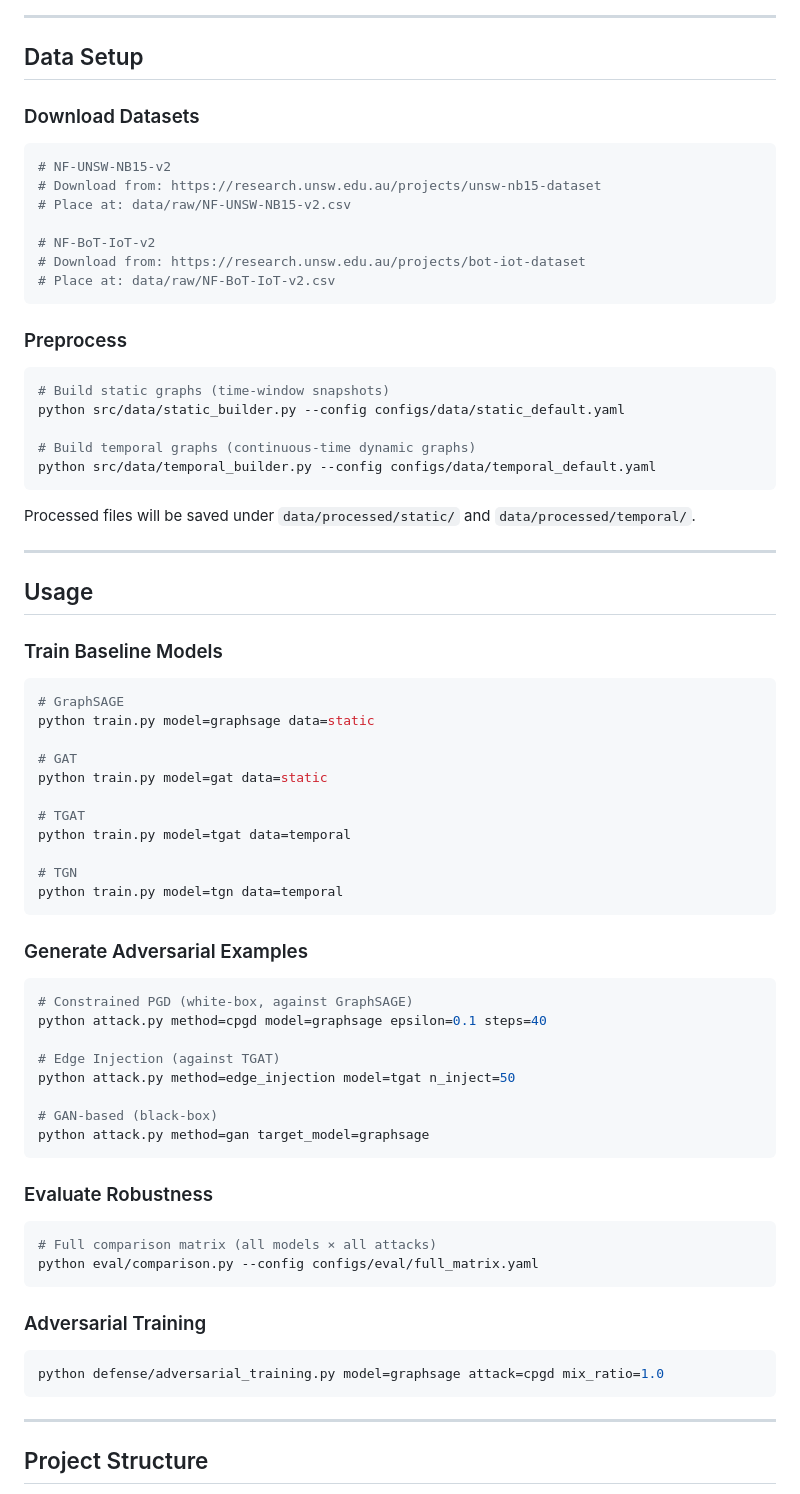
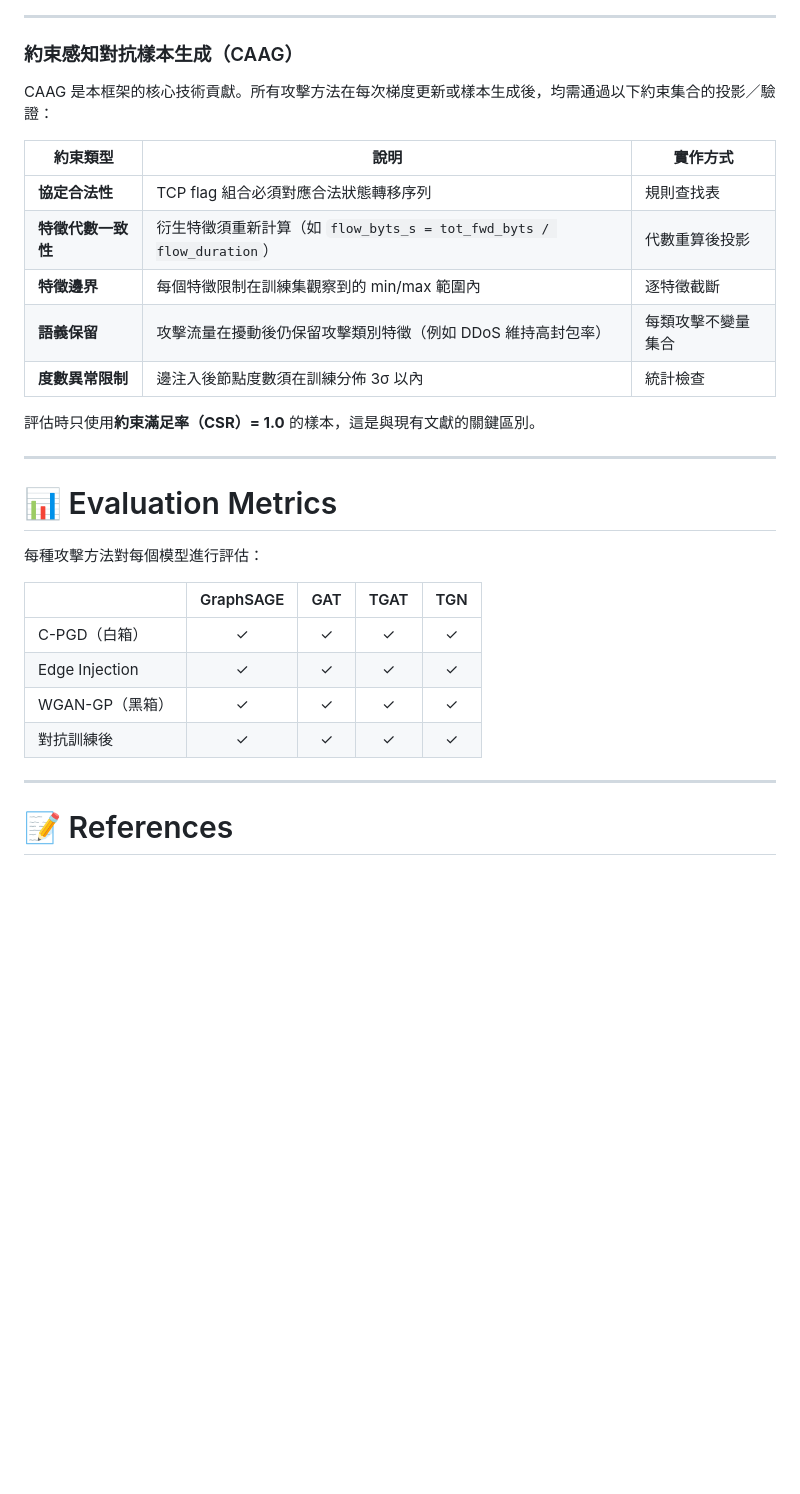
Before and after one commit to SoWiEee/GNN-TGAT-NIDS, a Markdown page: README.md, the part around one of its changes. GitHub-like rendering; blank space fills up the shorter version.

````diff
--- a/README.md
+++ b/README.md
@@ -145,79 +164,34 @@ python -c "import torch; import torch_geometric; print('PyTorch:', torch.__versi
 
 ---
 
-## Data Setup
+### 約束感知對抗樣本生成（CAAG）
 
-### Download Datasets
+CAAG 是本框架的核心技術貢獻。所有攻擊方法在每次梯度更新或樣本生成後，均需通過以下約束集合的投影／驗證：
 
-```bash
-# NF-UNSW-NB15-v2
-# Download from: https://research.unsw.edu.au/projects/unsw-nb15-dataset
-# Place at: data/raw/NF-UNSW-NB15-v2.csv
+| 約束類型 | 說明 | 實作方式 |
+|----------|------|----------|
+| **協定合法性** | TCP flag 組合必須對應合法狀態轉移序列 | 規則查找表 |
+| **特徵代數一致性** | 衍生特徵須重新計算（如 `flow_byts_s = tot_fwd_byts / flow_duration`） | 代數重算後投影 |
+| **特徵邊界** | 每個特徵限制在訓練集觀察到的 min/max 範圍內 | 逐特徵截斷 |
+| **語義保留** | 攻擊流量在擾動後仍保留攻擊類別特徵（例如 DDoS 維持高封包率） | 每類攻擊不變量集合 |
+| **度數異常限制** | 邊注入後節點度數須在訓練分佈 3σ 以內 | 統計檢查 |
 
-# NF-BoT-IoT-v2
-# Download from: https://research.unsw.edu.au/projects/bot-iot-dataset
-# Place at: data/raw/NF-BoT-IoT-v2.csv
-```
-
-### Preprocess
-
-```bash
-# Build static graphs (time-window snapshots)
-python src/data/static_builder.py --config configs/data/static_default.yaml
-
-# Build temporal graphs (continuous-time dynamic graphs)
-python src/data/temporal_builder.py --config configs/data/temporal_default.yaml
-```
-
-Processed files will be saved under `data/processed/static/` and `data/processed/temporal/`.
+評估時只使用**約束滿足率（CSR）= 1.0** 的樣本，這是與現有文獻的關鍵區別。
 
 ---
 
-## Usage
+# 📊 Evaluation Metrics
 
-### Train Baseline Models
+每種攻擊方法對每個模型進行評估：
 
-```bash
-# GraphSAGE
-python train.py model=graphsage data=static
-
-# GAT
-python train.py model=gat data=static
-
-# TGAT
-python train.py model=tgat data=temporal
-
-# TGN
-python train.py model=tgn data=temporal
-```
-
-### Generate Adversarial Examples
-
-```bash
-# Constrained PGD (white-box, against GraphSAGE)
-python attack.py method=cpgd model=graphsage epsilon=0.1 steps=40
-
-# Edge Injection (against TGAT)
-python attack.py method=edge_injection model=tgat n_inject=50
-
-# GAN-based (black-box)
-python attack.py method=gan target_model=graphsage
-```
-
-### Evaluate Robustness
-
-```bash
-# Full comparison matrix (all models × all attacks)
-python eval/comparison.py --config configs/eval/full_matrix.yaml
-```
-
-### Adversarial Training
-
-```bash
-python defense/adversarial_training.py model=graphsage attack=cpgd mix_ratio=1.0
-```
+| | GraphSAGE | GAT | TGAT | TGN |
+|---|:---:|:---:|:---:|:---:|
+| C-PGD（白箱） | ✓ | ✓ | ✓ | ✓ |
+| Edge Injection | ✓ | ✓ | ✓ | ✓ |
+| WGAN-GP（黑箱） | ✓ | ✓ | ✓ | ✓ |
+| 對抗訓練後 | ✓ | ✓ | ✓ | ✓ |
 
 ---
 
-## Project Structure
+# 📝 References
 
````
Also changed, not shown: other parts of README.md (+141 -184 lines).
